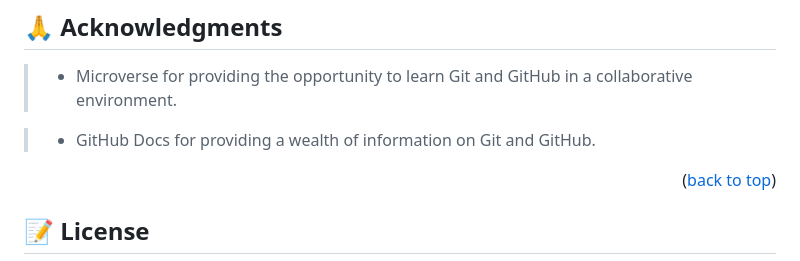
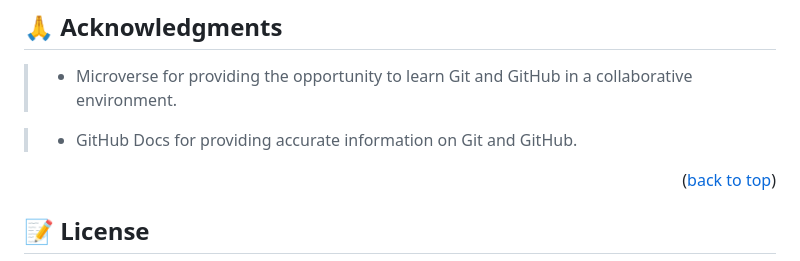
Before and after one commit to gdvl777/awesome_books, a Markdown page: README.md, the part around the change. Drawn GitHub-style.

```diff
--- a/README.md
+++ b/README.md
@@ -152,7 +152,7 @@ Feel free to check the [issues page](https://github.com/gdvl777/Awesome_Books/is
 
 > -   Microverse for providing the opportunity to learn Git and GitHub in a collaborative environment.
 
-> -   GitHub Docs for providing a wealth of information on Git and GitHub.
+> -   GitHub Docs for providing accurate information on Git and GitHub.
 
 <p align="right">(<a href="#readme-top">back to top</a>)</p>
 
```
